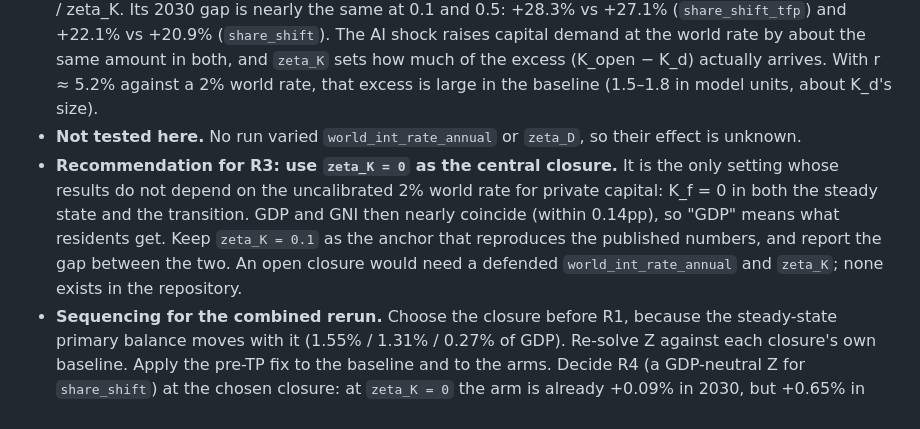
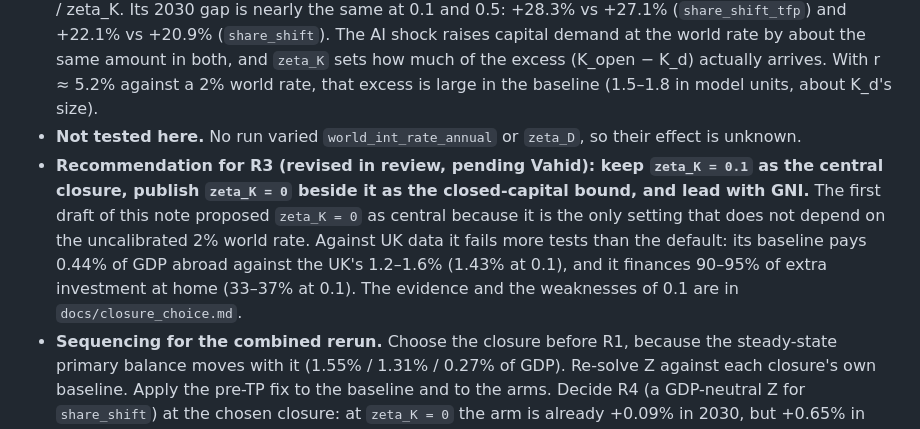
Before and after one commit to PolicyEngine/uk-growth-with-ai, a Markdown page: analysis/closure/notes.md, the part around the change. GitHub-like rendering.

Commit message:
closure study: decision memo on the central capital closure (docs/closure_choice.md); align the R3 recommendation
Co-Authored-By: Claude Fable 5.2 <noreply@anthropic.com>

```diff
--- a/analysis/closure/notes.md
+++ b/analysis/closure/notes.md
@@ -58,5 +58,5 @@ So the +1.42% headline is mostly capital inflow drawn in by the higher capital s
 - Report GNI alongside GDP.
 - **What `zeta_K` controls.** K_open is the capital demanded at the 2% world rate, backed out as K_d + K_f / zeta_K. Its 2030 gap is nearly the same at 0.1 and 0.5: +28.3% vs +27.1% (`share_shift_tfp`) and +22.1% vs +20.9% (`share_shift`). The AI shock raises capital demand at the world rate by about the same amount in both, and `zeta_K` sets how much of the excess (K_open − K_d) actually arrives. With r ≈ 5.2% against a 2% world rate, that excess is large in the baseline (1.5–1.8 in model units, about K_d's size).
 - **Not tested here.** No run varied `world_int_rate_annual` or `zeta_D`, so their effect is unknown.
-- **Recommendation for R3: use `zeta_K = 0` as the central closure.** It is the only setting whose results do not depend on the uncalibrated 2% world rate for private capital: K_f = 0 in both the steady state and the transition. GDP and GNI then nearly coincide (within 0.14pp), so "GDP" means what residents get. Keep `zeta_K = 0.1` as the anchor that reproduces the published numbers, and report the gap between the two. An open closure would need a defended `world_int_rate_annual` and `zeta_K`; none exists in the repository.
+- **Recommendation for R3 (revised in review, pending Vahid): keep `zeta_K = 0.1` as the central closure, publish `zeta_K = 0` beside it as the closed-capital bound, and lead with GNI.** The first draft of this note proposed `zeta_K = 0` as central because it is the only setting that does not depend on the uncalibrated 2% world rate. Against UK data it fails more tests than the default: its baseline pays 0.44% of GDP abroad against the UK's 1.2–1.6% (1.43% at 0.1), and it finances 90–95% of extra investment at home (33–37% at 0.1). The evidence and the weaknesses of 0.1 are in `docs/closure_choice.md`.
 - **Sequencing for the combined rerun.** Choose the closure before R1, because the steady-state primary balance moves with it (1.55% / 1.31% / 0.27% of GDP). Re-solve Z against each closure's own baseline. Apply the pre-TP fix to the baseline and to the arms. Decide R4 (a GDP-neutral Z for `share_shift`) at the chosen closure: at `zeta_K = 0` the arm is already +0.09% in 2030, but +0.65% in 2026 and +0.30% by 2035.
```
Also changed, not shown: docs/closure_choice.md (added, +183 -0 lines), docs/closure_sensitivity.md (+1 -1 lines).
